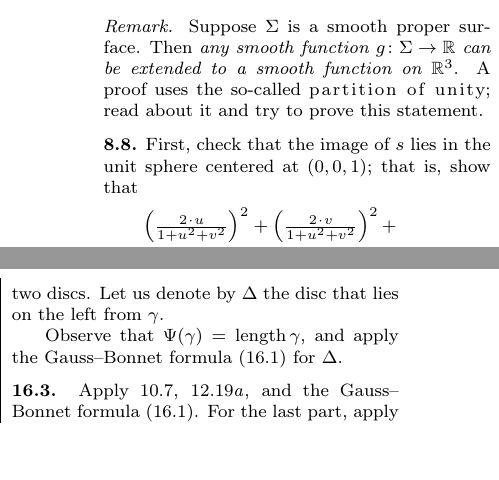
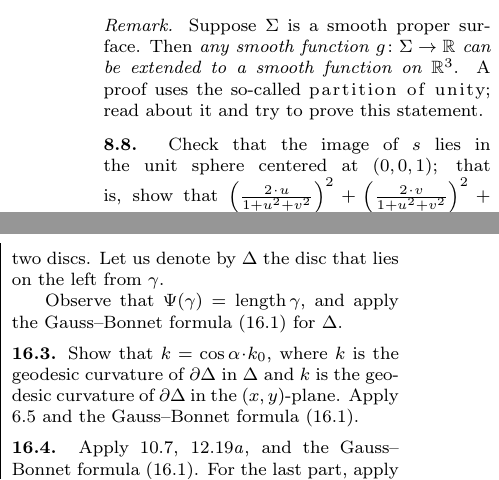
Before and after one commit to anton-petrunin/gauss, a LaTeX thesis (curves-and-surfaces.tex, which reads sol-new.tex): two parts of the columns of pages 190 and 198 of 207, joined at a grey line, cut so that both start at the same text, the shorter picture padded with empty space. Compiled offline with pdfLaTeX.

Commit message:
+ex:GB-hat

```diff
--- a/sol-new.tex
+++ b/sol-new.tex
@@ -1133,15 +1133,14 @@ read about it and try to prove this statement.
 
 
 \parbf{\ref{ex:inversion-chart}.}
-First, check that the image of $s$ lies in the unit sphere centered at $(0,0,1)$;
+Check that the image of $s$ lies in the unit sphere centered at $(0,0,1)$;
 that is, show that
-\begin{align*}
-\left(\tfrac{2\cdot u}{1+u^2+v^2}\right)^2
-&+
-\left(\tfrac{2\cdot v}{1+u^2+v^2}\right)^2+
-\\
-&+\left(\tfrac{2}{1+u^2+v^2}-1\right)^2=1.
-\end{align*}
+$\left(\tfrac{2\cdot u}{1+u^2+v^2}\right)^2
+\z+
+\left(\tfrac{2\cdot v}{1+u^2+v^2}\right)^2
+\z+
+\left(\tfrac{2}{1+u^2+v^2}-1\right)^2=1.
+$
 for any $u$ and~$v$.
 
 Show that the map
@@ -2022,6 +2021,12 @@ By Jordan's theorem (\ref{thm:jordan}) the curve $\gamma$ divides $\Sigma$ into
 Let us denote by $\Delta$ the disc that lies on the left from~$\gamma$.
 
 Observe that $\tgc\gamma=\length\gamma$, and apply the Gauss--Bonnet formula (\ref{thm:gb}) for $\Delta$.
+
+\parbf{\ref{ex:GB-hat}.}
+Show that $\skur=\cos\alpha\cdot\skur_0$,
+where $\skur$ is the geodesic curvature of $\partial \Delta$ in $\Delta$
+and $\skur$ is the geodesic curvature of $\partial \Delta$ in the $(x,y)$-plane.
+Apply \ref{prop:total-signed-curvature} and the Gauss--Bonnet formula (\ref{thm:gb}).
 
 \parbf{\ref{ex:geodesic-half}.}
 Apply \ref{cor:intK}, \ref{ex:intK:4pi}, and the Gauss--Bonnet formula (\ref{thm:gb}).
```
Also changed, not shown: comparison.tex (+11 -5 lines), gauss-bonnet.tex (+8 -0 lines), sol-new.tex (2 more changed lines).
